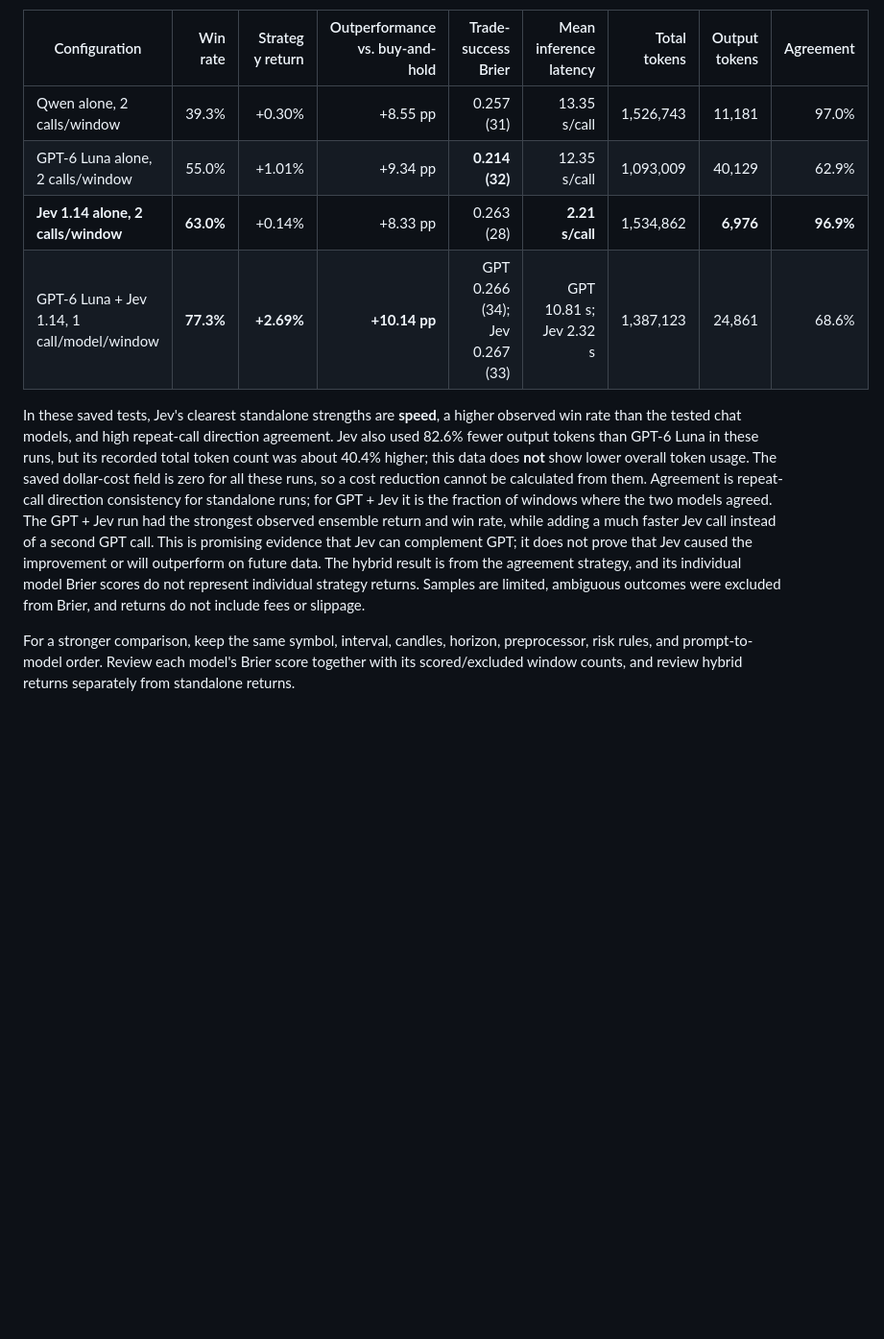
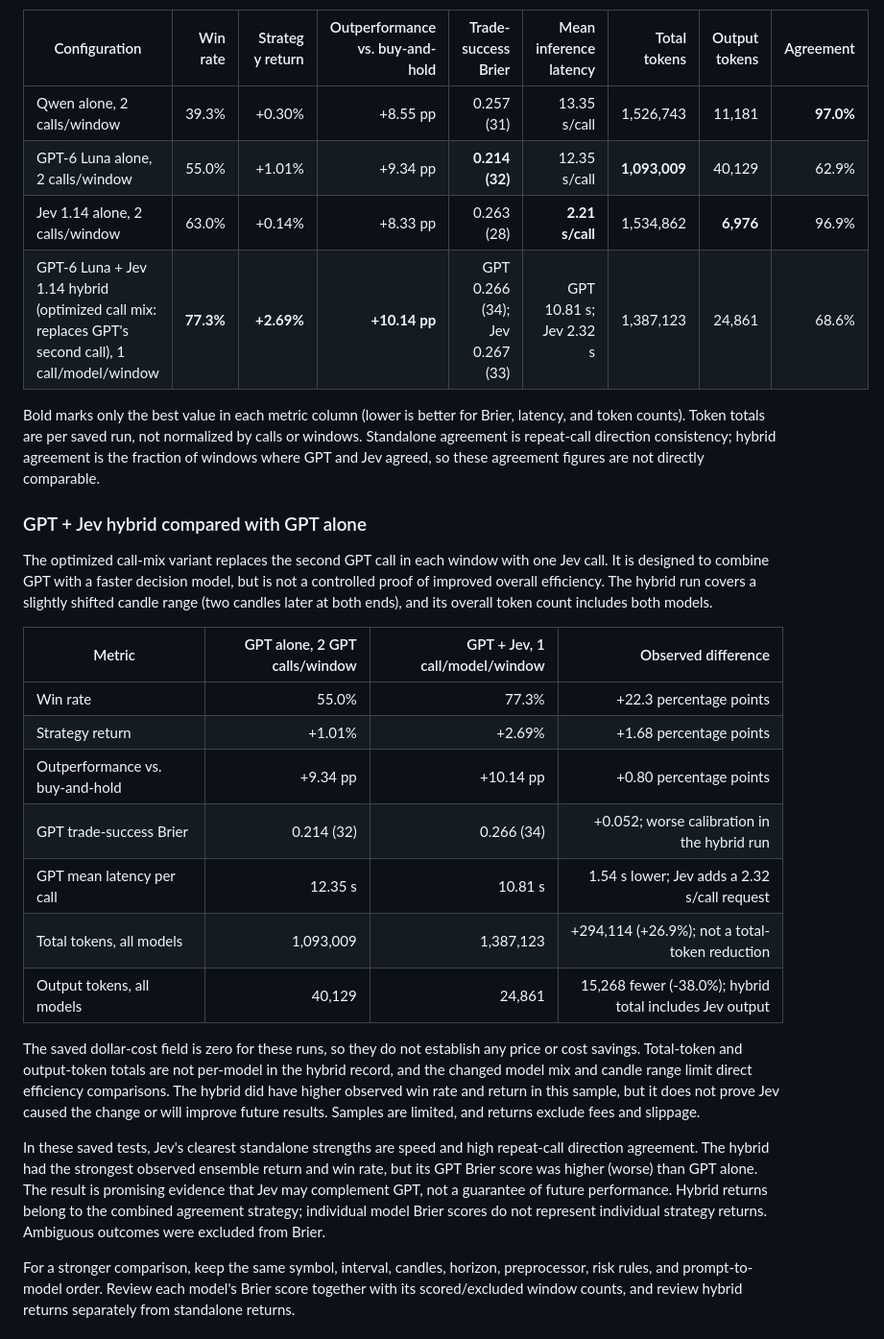
Before and after one commit to haidarali0/Trading-Signal-Server, a Markdown page: README.md, the part around the change. Shown at 96% size. Rendered like a GitHub page; blank space fills up the shorter version.

Commit message:
Clarify README comparison leaders and hybrid results
Bold only per-column best metrics, identify the GPT+Jev call-mix variant, and quantify its observed differences from GPT alone with token and calibration caveats.

Co-authored-by: Copilot <223556219+Copilot@users.noreply.github.com>

```diff
--- a/README.md
+++ b/README.md
@@ -37,12 +37,30 @@ The following are observed results from this project's saved BTCUSDT, 1-hour, 40
 
 | Configuration | Win rate | Strategy return | Outperformance vs. buy-and-hold | Trade-success Brier | Mean inference latency | Total tokens | Output tokens | Agreement |
 | --- | ---: | ---: | ---: | ---: | ---: | ---: | ---: | ---: |
-| Qwen alone, 2 calls/window | 39.3% | +0.30% | +8.55 pp | 0.257 (31) | 13.35 s/call | 1,526,743 | 11,181 | 97.0% |
-| GPT-6 Luna alone, 2 calls/window | 55.0% | +1.01% | +9.34 pp | **0.214 (32)** | 12.35 s/call | 1,093,009 | 40,129 | 62.9% |
-| **Jev 1.14 alone, 2 calls/window** | **63.0%** | +0.14% | +8.33 pp | 0.263 (28) | **2.21 s/call** | 1,534,862 | **6,976** | **96.9%** |
-| GPT-6 Luna + Jev 1.14, 1 call/model/window | **77.3%** | **+2.69%** | **+10.14 pp** | GPT 0.266 (34); Jev 0.267 (33) | GPT 10.81 s; Jev 2.32 s | 1,387,123 | 24,861 | 68.6% |
+| Qwen alone, 2 calls/window | 39.3% | +0.30% | +8.55 pp | 0.257 (31) | 13.35 s/call | 1,526,743 | 11,181 | **97.0%** |
+| GPT-6 Luna alone, 2 calls/window | 55.0% | +1.01% | +9.34 pp | **0.214 (32)** | 12.35 s/call | **1,093,009** | 40,129 | 62.9% |
+| Jev 1.14 alone, 2 calls/window | 63.0% | +0.14% | +8.33 pp | 0.263 (28) | **2.21 s/call** | 1,534,862 | **6,976** | 96.9% |
+| GPT-6 Luna + Jev 1.14 hybrid (optimized call mix: replaces GPT's second call), 1 call/model/window | **77.3%** | **+2.69%** | **+10.14 pp** | GPT 0.266 (34); Jev 0.267 (33) | GPT 10.81 s; Jev 2.32 s | 1,387,123 | 24,861 | 68.6% |
 
-In these saved tests, Jev's clearest standalone strengths are **speed**, a higher observed win rate than the tested chat models, and high repeat-call direction agreement. Jev also used 82.6% fewer output tokens than GPT-6 Luna in these runs, but its recorded total token count was about 40.4% higher; this data does **not** show lower overall token usage. The saved dollar-cost field is zero for all these runs, so a cost reduction cannot be calculated from them. Agreement is repeat-call direction consistency for standalone runs; for GPT + Jev it is the fraction of windows where the two models agreed. The GPT + Jev run had the strongest observed ensemble return and win rate, while adding a much faster Jev call instead of a second GPT call. This is promising evidence that Jev can complement GPT; it does not prove that Jev caused the improvement or will outperform on future data. The hybrid result is from the agreement strategy, and its individual model Brier scores do not represent individual strategy returns. Samples are limited, ambiguous outcomes were excluded from Brier, and returns do not include fees or slippage.
+Bold marks only the best value in each metric column (lower is better for Brier, latency, and token counts). Token totals are per saved run, not normalized by calls or windows. Standalone agreement is repeat-call direction consistency; hybrid agreement is the fraction of windows where GPT and Jev agreed, so these agreement figures are not directly comparable.
+
+### GPT + Jev hybrid compared with GPT alone
+
+The optimized call-mix variant replaces the second GPT call in each window with one Jev call. It is designed to combine GPT with a faster decision model, but is not a controlled proof of improved overall efficiency. The hybrid run covers a slightly shifted candle range (two candles later at both ends), and its overall token count includes both models.
+
+| Metric | GPT alone, 2 GPT calls/window | GPT + Jev, 1 call/model/window | Observed difference |
+| --- | ---: | ---: | ---: |
+| Win rate | 55.0% | 77.3% | +22.3 percentage points |
+| Strategy return | +1.01% | +2.69% | +1.68 percentage points |
+| Outperformance vs. buy-and-hold | +9.34 pp | +10.14 pp | +0.80 percentage points |
+| GPT trade-success Brier | 0.214 (32) | 0.266 (34) | +0.052; worse calibration in the hybrid run |
+| GPT mean latency per call | 12.35 s | 10.81 s | 1.54 s lower; Jev adds a 2.32 s/call request |
+| Total tokens, all models | 1,093,009 | 1,387,123 | +294,114 (+26.9%); not a total-token reduction |
+| Output tokens, all models | 40,129 | 24,861 | 15,268 fewer (-38.0%); hybrid total includes Jev output |
+
+The saved dollar-cost field is zero for these runs, so they do not establish any price or cost savings. Total-token and output-token totals are not per-model in the hybrid record, and the changed model mix and candle range limit direct efficiency comparisons. The hybrid did have higher observed win rate and return in this sample, but it does not prove Jev caused the change or will improve future results. Samples are limited, and returns exclude fees and slippage.
+
+In these saved tests, Jev's clearest standalone strengths are speed and high repeat-call direction agreement. The hybrid had the strongest observed ensemble return and win rate, but its GPT Brier score was higher (worse) than GPT alone. The result is promising evidence that Jev may complement GPT, not a guarantee of future performance. Hybrid returns belong to the combined agreement strategy; individual model Brier scores do not represent individual strategy returns. Ambiguous outcomes were excluded from Brier.
 
 For a stronger comparison, keep the same symbol, interval, candles, horizon, preprocessor, risk rules, and prompt-to-model order. Review each model's Brier score together with its scored/excluded window counts, and review hybrid returns separately from standalone returns.
 
```
